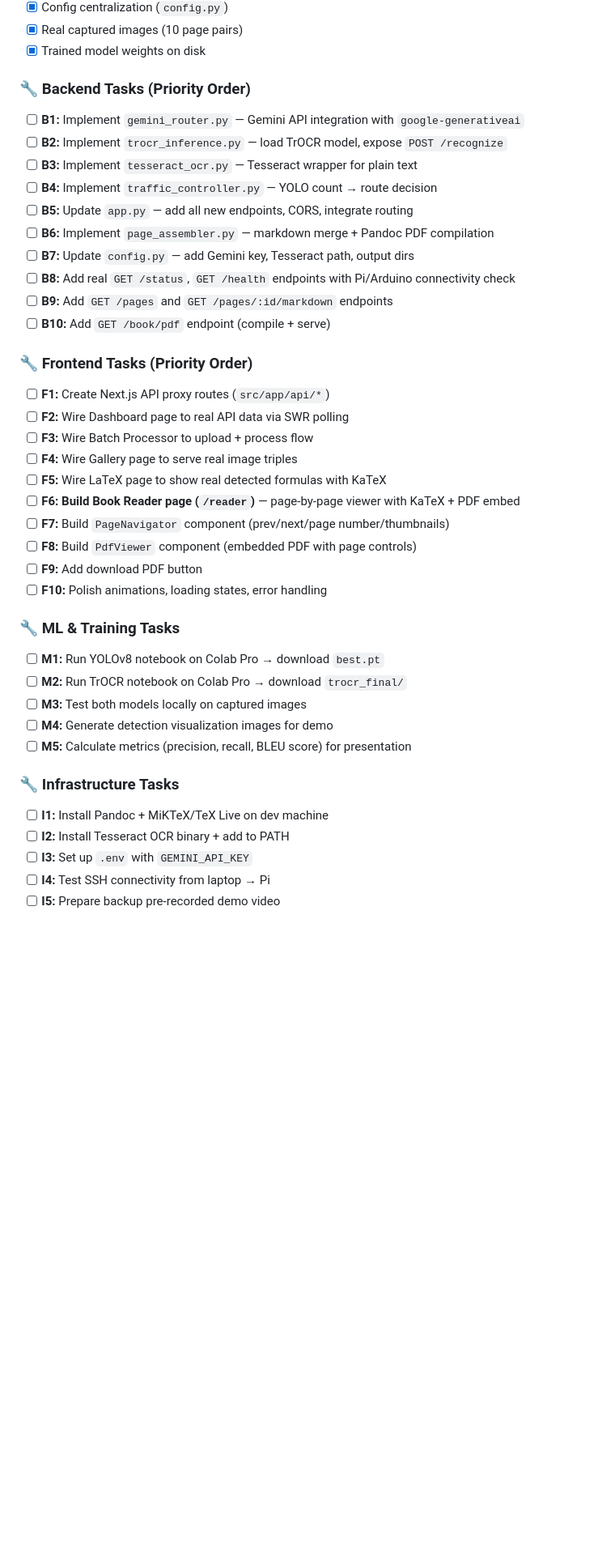
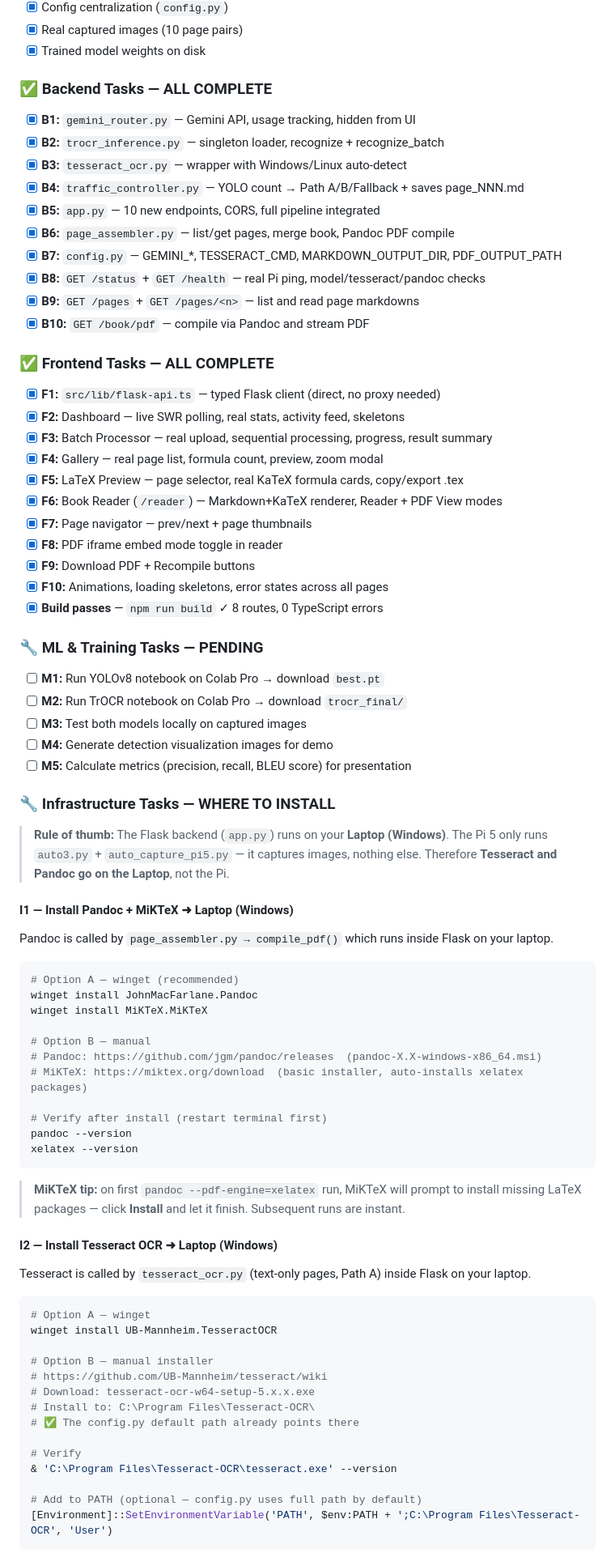
Before and after one commit to Atik203/SmartScan, a Markdown page: Plan.md, the part around one of its changes. Shown at 81% size. Drawn GitHub-style; blank space fills up the shorter version.

Commit message:
feat: complete DL processing backend and Next.js frontend integration in Plan.md

````diff
--- a/Plan.md
+++ b/Plan.md
@@ -325,33 +325,34 @@ src/app/api/
 - [x] Real captured images (10 page pairs)
 - [x] Trained model weights on disk
 
-### 🔧 Backend Tasks (Priority Order)
+### ✅ Backend Tasks — ALL COMPLETE
 
-- [ ] **B1:** Implement `gemini_router.py` — Gemini API integration with `google-generativeai`
-- [ ] **B2:** Implement `trocr_inference.py` — load TrOCR model, expose `POST /recognize`
-- [ ] **B3:** Implement `tesseract_ocr.py` — Tesseract wrapper for plain text
-- [ ] **B4:** Implement `traffic_controller.py` — YOLO count → route decision
-- [ ] **B5:** Update `app.py` — add all new endpoints, CORS, integrate routing
-- [ ] **B6:** Implement `page_assembler.py` — markdown merge + Pandoc PDF compilation
-- [ ] **B7:** Update `config.py` — add Gemini key, Tesseract path, output dirs
-- [ ] **B8:** Add real `GET /status`, `GET /health` endpoints with Pi/Arduino connectivity check
-- [ ] **B9:** Add `GET /pages` and `GET /pages/:id/markdown` endpoints
-- [ ] **B10:** Add `GET /book/pdf` endpoint (compile + serve)
+- [x] **B1:** `gemini_router.py` — Gemini API, usage tracking, hidden from UI
+- [x] **B2:** `trocr_inference.py` — singleton loader, recognize + recognize_batch
+- [x] **B3:** `tesseract_ocr.py` — wrapper with Windows/Linux auto-detect
+- [x] **B4:** `traffic_controller.py` — YOLO count → Path A/B/Fallback + saves page_NNN.md
+- [x] **B5:** `app.py` — 10 new endpoints, CORS, full pipeline integrated
+- [x] **B6:** `page_assembler.py` — list/get pages, merge book, Pandoc PDF compile
+- [x] **B7:** `config.py` — GEMINI_*, TESSERACT_CMD, MARKDOWN_OUTPUT_DIR, PDF_OUTPUT_PATH
+- [x] **B8:** `GET /status` + `GET /health` — real Pi ping, model/tesseract/pandoc checks
+- [x] **B9:** `GET /pages` + `GET /pages/<n>` — list and read page markdowns
+- [x] **B10:** `GET /book/pdf` — compile via Pandoc and stream PDF
 
-### 🔧 Frontend Tasks (Priority Order)
+### ✅ Frontend Tasks — ALL COMPLETE
 
-- [ ] **F1:** Create Next.js API proxy routes (`src/app/api/*`)
-- [ ] **F2:** Wire Dashboard page to real API data via SWR polling
-- [ ] **F3:** Wire Batch Processor to upload + process flow
-- [ ] **F4:** Wire Gallery page to serve real image triples
-- [ ] **F5:** Wire LaTeX page to show real detected formulas with KaTeX
-- [ ] **F6:** **Build Book Reader page (`/reader`)** — page-by-page viewer with KaTeX + PDF embed
-- [ ] **F7:** Build `PageNavigator` component (prev/next/page number/thumbnails)
-- [ ] **F8:** Build `PdfViewer` component (embedded PDF with page controls)
-- [ ] **F9:** Add download PDF button
-- [ ] **F10:** Polish animations, loading states, error handling
+- [x] **F1:** `src/lib/flask-api.ts` — typed Flask client (direct, no proxy needed)
+- [x] **F2:** Dashboard — live SWR polling, real stats, activity feed, skeletons
+- [x] **F3:** Batch Processor — real upload, sequential processing, progress, result summary
+- [x] **F4:** Gallery — real page list, formula count, preview, zoom modal
+- [x] **F5:** LaTeX Preview — page selector, real KaTeX formula cards, copy/export .tex
+- [x] **F6:** Book Reader (`/reader`) — Markdown+KaTeX renderer, Reader + PDF View modes
+- [x] **F7:** Page navigator — prev/next + page thumbnails
+- [x] **F8:** PDF iframe embed mode toggle in reader
+- [x] **F9:** Download PDF + Recompile buttons
+- [x] **F10:** Animations, loading skeletons, error states across all pages
+- [x] **Build passes** — `npm run build` ✓ 8 routes, 0 TypeScript errors
 
-### 🔧 ML & Training Tasks
+### 🔧 ML & Training Tasks — PENDING
 
 - [ ] **M1:** Run YOLOv8 notebook on Colab Pro → download `best.pt`
 - [ ] **M2:** Run TrOCR notebook on Colab Pro → download `trocr_final/`
@@ -359,9 +360,51 @@ src/app/api/
 - [ ] **M4:** Generate detection visualization images for demo
 - [ ] **M5:** Calculate metrics (precision, recall, BLEU score) for presentation
 
-### 🔧 Infrastructure Tasks
+### 🔧 Infrastructure Tasks — WHERE TO INSTALL
 
-- [ ] **I1:** Install Pandoc + MiKTeX/TeX Live on dev machine
-- [ ] **I2:** Install Tesseract OCR binary + add to PATH
-- [ ] **I3:** Set up `.env` with `GEMINI_API_KEY`
-- [ ] **I4:** Test SSH connectivity from laptop → Pi
+> **Rule of thumb:** The Flask backend (`app.py`) runs on your **Laptop (Windows)**.
+> The Pi 5 only runs `auto3.py` + `auto_capture_pi5.py` — it captures images, nothing else.
+> Therefore **Tesseract and Pandoc go on the Laptop**, not the Pi.
+
+#### I1 — Install Pandoc + MiKTeX ➜ **Laptop (Windows)**
+
+Pandoc is called by `page_assembler.py → compile_pdf()` which runs inside Flask on your laptop.
+
+```powershell
+# Option A — winget (recommended)
+winget install JohnMacFarlane.Pandoc
+winget install MiKTeX.MiKTeX
+
+# Option B — manual
+# Pandoc: https://github.com/jgm/pandoc/releases  (pandoc-X.X-windows-x86_64.msi)
+# MiKTeX: https://miktex.org/download  (basic installer, auto-installs xelatex packages)
+
+# Verify after install (restart terminal first)
+pandoc --version
+xelatex --version
+```
+
+> **MiKTeX tip:** on first `pandoc --pdf-engine=xelatex` run, MiKTeX will prompt to install
+> missing LaTeX packages — click **Install** and let it finish. Subsequent runs are instant.
+
+#### I2 — Install Tesseract OCR ➜ **Laptop (Windows)**
+
+Tesseract is called by `tesseract_ocr.py` (text-only pages, Path A) inside Flask on your laptop.
+
+```powershell
+# Option A — winget
+winget install UB-Mannheim.TesseractOCR
+
+# Option B — manual installer
+# https://github.com/UB-Mannheim/tesseract/wiki
+# Download: tesseract-ocr-w64-setup-5.x.x.exe
+# Install to: C:\Program Files\Tesseract-OCR\
+# ✅ The config.py default path already points there
+
+# Verify
+& 'C:\Program Files\Tesseract-OCR\tesseract.exe' --version
+
+# Add to PATH (optional — config.py uses full path by default)
+[Environment]::SetEnvironmentVariable('PATH', $env:PATH + ';C:\Program Files\Tesseract-OCR', 'User')
+```
+
````
Also changed, not shown: other parts of Plan.md (+57 -36 lines).
